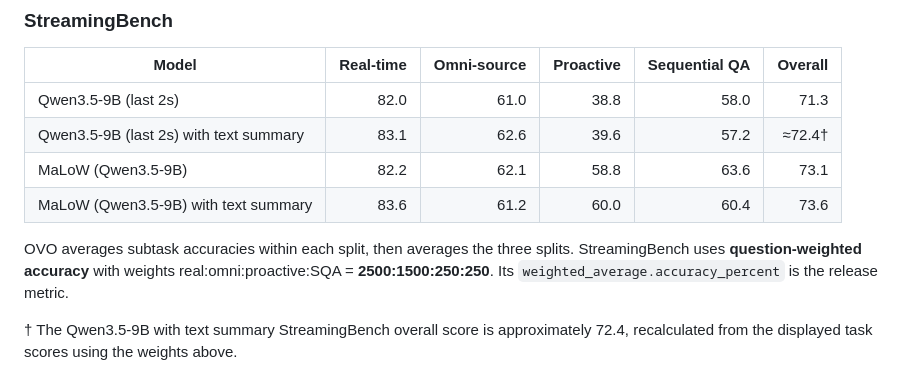
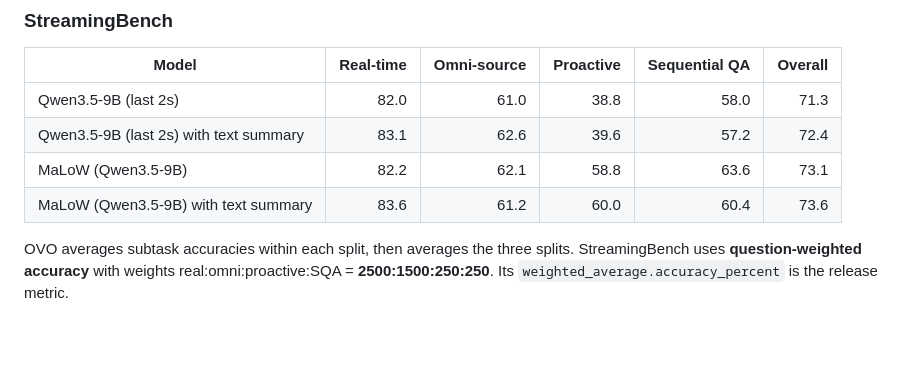
Before and after one commit to dragonlzm/MaLoW, a Markdown page: docs/malow_w_text_summary_evaluation.md, the part around the change. Rendered like a GitHub page; blank space fills up the shorter version.

```diff
--- a/docs/malow_w_text_summary_evaluation.md
+++ b/docs/malow_w_text_summary_evaluation.md
@@ -135,11 +135,8 @@ under its output directory; StreamingBench also writes per-task `stats.json` fil
 | Model | Real&#8209;time | Omni&#8209;source | Proactive | Sequential&nbsp;QA | Overall |
 | --- | ---: | ---: | ---: | ---: | ---: |
 | Qwen3.5&#8209;9B (last 2s) | 82.0 | 61.0 | 38.8 | 58.0 | 71.3 |
-| Qwen3.5&#8209;9B (last 2s) with text summary | 83.1 | 62.6 | 39.6 | 57.2 | ≈72.4† |
+| Qwen3.5&#8209;9B (last 2s) with text summary | 83.1 | 62.6 | 39.6 | 57.2 | 72.4 |
 | MaLoW&nbsp;(Qwen3.5&#8209;9B) | 82.2 | 62.1 | 58.8 | 63.6 | 73.1 |
 | MaLoW&nbsp;(Qwen3.5&#8209;9B) with text summary | 83.6 | 61.2 | 60.0 | 60.4 | 73.6 |
 
 OVO averages subtask accuracies within each split, then averages the three splits. StreamingBench uses **question-weighted accuracy** with weights real:omni:proactive:SQA = **2500:1500:250:250**. Its `weighted_average.accuracy_percent` is the release metric.
-
-† The Qwen3.5-9B with text summary StreamingBench overall score is approximately 72.4,
-recalculated from the displayed task scores using the weights above.
```
